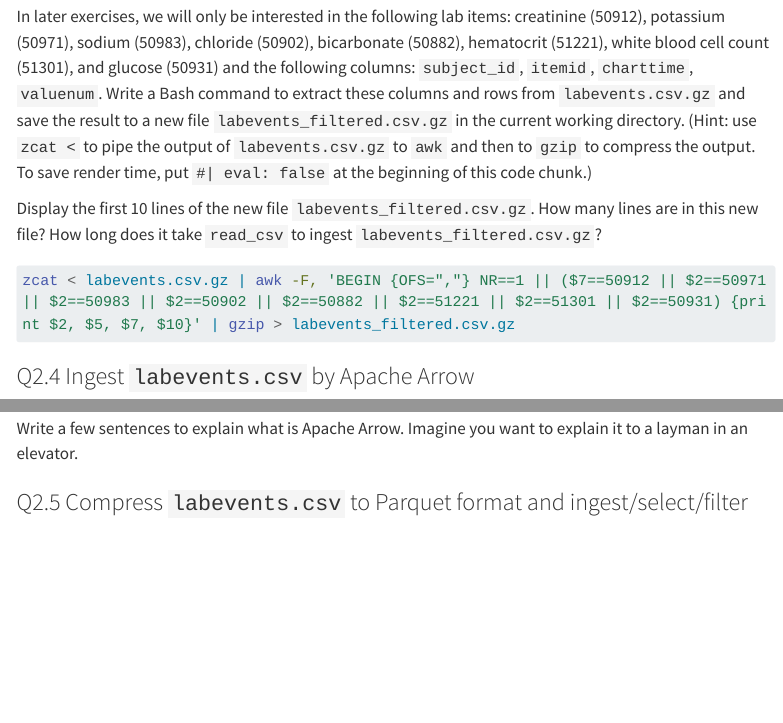
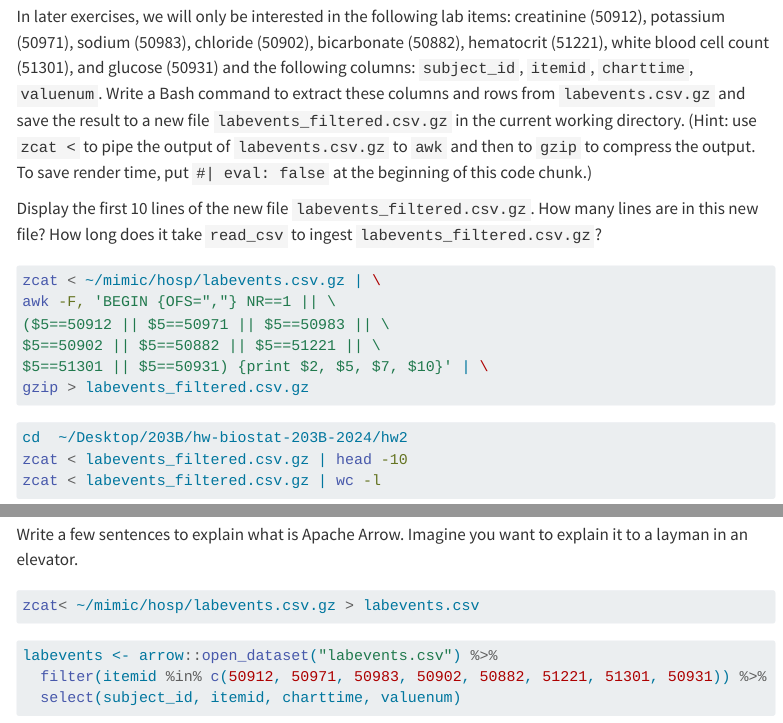
Before and after one commit to yuxinjoyce/biostat-203b-2024-winter, a Quarto document (hw2/hw2sol.qmd): the page in a window 1100 px wide, from 2880 px down, and a second part further down, joined at a grey line. Rendered offline with R 4.5, knitr and Pandoc in place of Quarto, with nearby package versions; menus at the side of the page are left out; long lines of code are wrapped.

Commit message:
done with2.4

````diff
--- a/hw2/hw2sol.qmd
+++ b/hw2/hw2sol.qmd
@@ -170,17 +170,28 @@ In later exercises, we will only be interested in the following lab items: creat
 
 Display the first 10 lines of the new file `labevents_filtered.csv.gz`. How many lines are in this new file? How long does it take `read_csv` to ingest `labevents_filtered.csv.gz`?
 
+
 ```{bash}
-zcat < labevents.csv.gz | awk -F, 'BEGIN {OFS=","} NR==1 || ($7==50912 || $2==50971 || $2==50983 || $2==50902 || $2==50882 || $2==51221 || $2==51301 || $2==50931) {print $2, $5, $7, $10}' | gzip > labevents_filtered.csv.gz
+#| eval: false
+zcat < ~/mimic/hosp/labevents.csv.gz | \
+awk -F, 'BEGIN {OFS=","} NR==1 || \
+($5==50912 || $5==50971 || $5==50983 || \
+$5==50902 || $5==50882 || $5==51221 || \
+$5==51301 || $5==50931) {print $2, $5, $7, $10}' | \
+gzip > labevents_filtered.csv.gz
 ```
 
+```{bash}
+cd  ~/Desktop/203B/hw-biostat-203B-2024/hw2
+zcat < labevents_filtered.csv.gz | head -10
+zcat < labevents_filtered.csv.gz | wc -l
+```
 
-
-
-
-
-
-
+```{r}
+system.time({
+  labevents_filtered <- read_csv("labevents_filtered.csv.gz")
+})
+```
 
 
 ### Q2.4 Ingest `labevents.csv` by Apache Arrow
@@ -194,3 +205,13 @@ Our second strategy is to use [Apache Arrow](https://arrow.apache.org/) for larg
 Then use [`arrow::open_dataset`](https://arrow.apache.org/docs/r/reference/open_dataset.html) to ingest `labevents.csv`, select columns, and filter `itemid` as in Q2.3. How long does the ingest+select+filter process take? Display the number of rows and the first 10 rows of the result tibble, and make sure they match those in Q2.3. (Hint: use `dplyr` verbs for selecting columns and filtering rows.)
 
 Write a few sentences to explain what is Apache Arrow. Imagine you want to explain it to a layman in an elevator.
+
+```{bash}
+#| eval: false
+zcat< ~/mimic/hosp/labevents.csv.gz > labevents.csv
+```
+
+```{r}
+labevents <- arrow::open_dataset("labevents.csv") %>%
+  filter(itemid %in% c(50912, 50971, 50983, 50902, 50882, 51221, 51301, 50931)) %>%
+  select(subject_id, itemid, charttime, valuenum)
````
Also changed, not shown: hw2/hw2sol.qmd (20 more changed lines).
